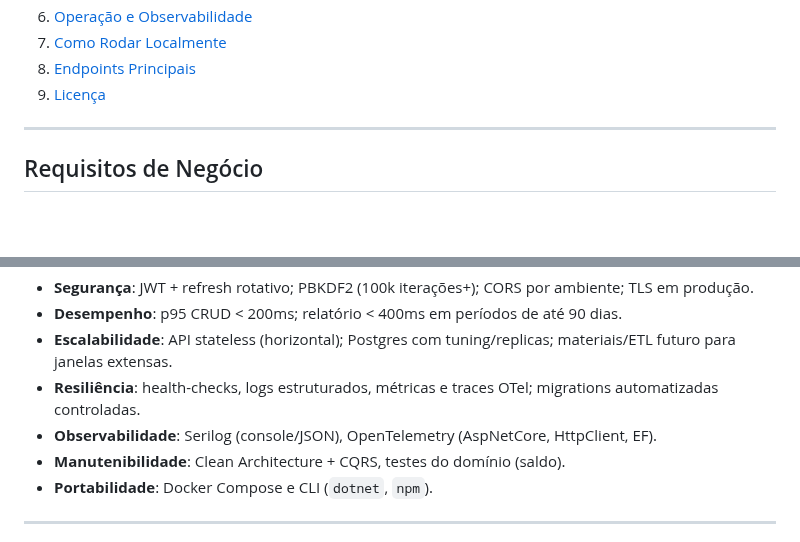
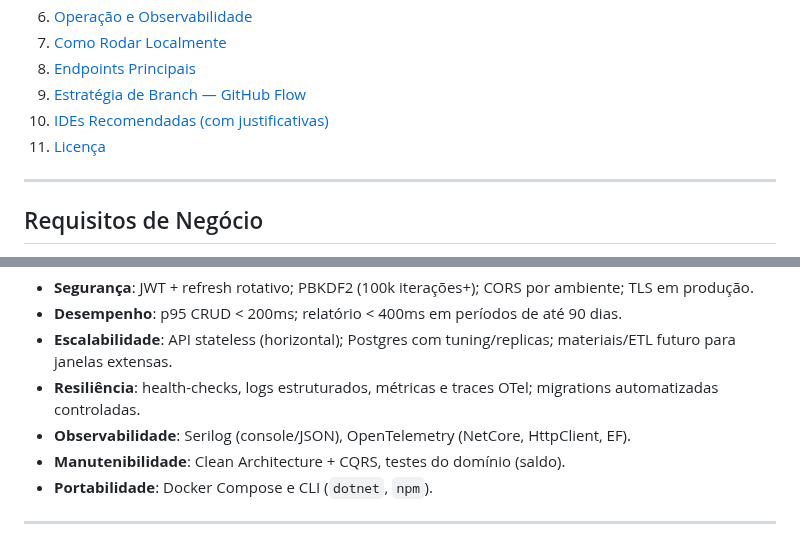
Before and after one commit to caiquefirefox/solution-architecture-challenge, a Markdown page: README.md, 2 parts joined by grey strips. Rendered like a GitHub page; blank space fills up the shorter version.

```diff
--- a/README.md
+++ b/README.md
@@ -27,7 +27,9 @@
   6. [Operação e Observabilidade](#operação-e-observabilidade)
   7. [Como Rodar Localmente](#como-rodar-localmente)
   8. [Endpoints Principais](#endpoints-principais)
-  9. [Licença](#licença)
+  9. [Estratégia de Branch — GitHub Flow](#estratégia-de-branch--github-flow)
+  10. [IDEs Recomendadas (com justificativas)](#ides-recomendadas-com-justificativas)
+  11. [Licença](#licença)
 
   ---
 
@@ -79,7 +81,7 @@
   - **Desempenho**: p95 CRUD < 200ms; relatório < 400ms em períodos de até 90 dias.
   - **Escalabilidade**: API stateless (horizontal); Postgres com tuning/replicas; materiais/ETL futuro para janelas extensas.
   - **Resiliência**: health-checks, logs estruturados, métricas e traces OTel; migrations automatizadas controladas.
-  - **Observabilidade**: Serilog (console/JSON), OpenTelemetry (AspNetCore, HttpClient, EF).
+  - **Observabilidade**: Serilog (console/JSON), OpenTelemetry (NetCore, HttpClient, EF).
   - **Manutenibilidade**: Clean Architecture + CQRS, testes do domínio (saldo).
   - **Portabilidade**: Docker Compose e CLI (`dotnet`, `npm`).
 
```
Also changed, not shown: other parts of README.md (+44 -2 lines).
